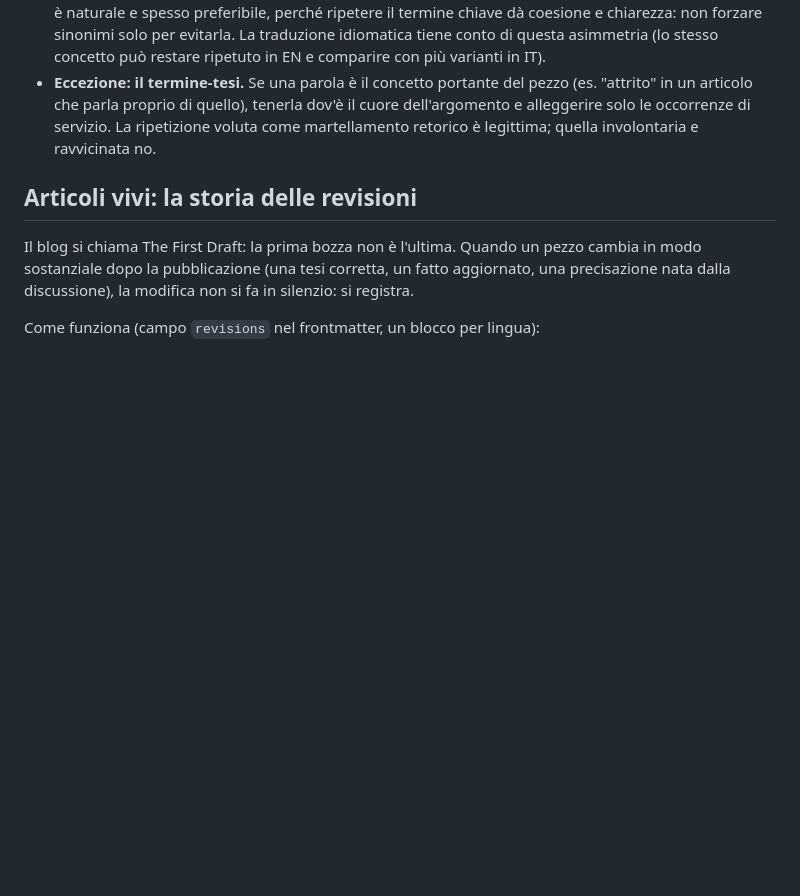
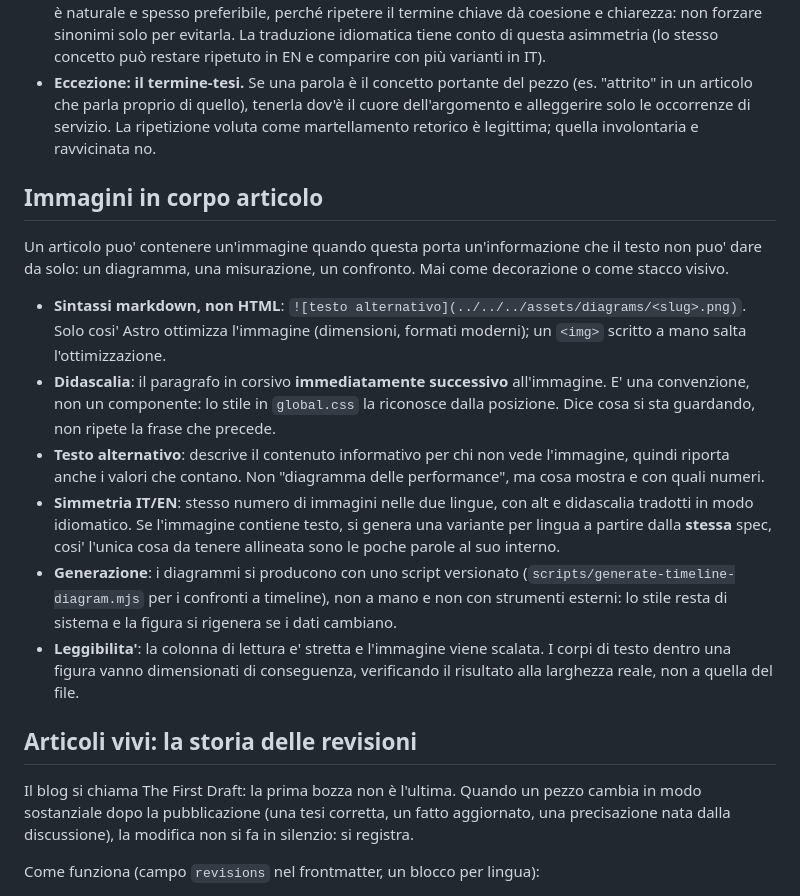
Before and after one commit to Monkey-D-Code91/dev-hero-blog, a Markdown page: docs/editorial-guidelines.md, the part around the change. Rendered like a GitHub page; blank space fills up the shorter version.

Commit message:
docs(editorial): regola per le immagini in corpo articolo
Sintassi markdown per l'ottimizzazione Astro, didascalia come paragrafo in
corsivo successivo, alt con i valori che contano, simmetria IT/EN e
generazione da script versionato.

```diff
--- a/docs/editorial-guidelines.md
+++ b/docs/editorial-guidelines.md
@@ -25,6 +25,17 @@ Bonus: lo sguardo **tech / human / AI** emerge in modo naturale.
 - Bilingue: ogni articolo esce in italiano e inglese, collegati dallo stesso `translationKey`. La traduzione è idiomatica, non letterale.
 - **Ripetizioni: da ridurre in italiano, non in inglese.** In italiano la ripetizione ravvicinata della stessa parola appesantisce: se un termine torna più volte nello stesso paragrafo o in paragrafi contigui, varia con sinonimi, pronomi o riformulando la frase, per far scorrere il testo. In inglese la stessa ripetizione è naturale e spesso preferibile, perché ripetere il termine chiave dà coesione e chiarezza: non forzare sinonimi solo per evitarla. La traduzione idiomatica tiene conto di questa asimmetria (lo stesso concetto può restare ripetuto in EN e comparire con più varianti in IT).
 - **Eccezione: il termine-tesi.** Se una parola è il concetto portante del pezzo (es. "attrito" in un articolo che parla proprio di quello), tenerla dov'è il cuore dell'argomento e alleggerire solo le occorrenze di servizio. La ripetizione voluta come martellamento retorico è legittima; quella involontaria e ravvicinata no.
+
+## Immagini in corpo articolo
+
+Un articolo puo' contenere un'immagine quando questa porta un'informazione che il testo non puo' dare da solo: un diagramma, una misurazione, un confronto. Mai come decorazione o come stacco visivo.
+
+- **Sintassi markdown, non HTML**: `![testo alternativo](../../../assets/diagrams/<slug>.png)`. Solo cosi' Astro ottimizza l'immagine (dimensioni, formati moderni); un `<img>` scritto a mano salta l'ottimizzazione.
+- **Didascalia**: il paragrafo in corsivo **immediatamente successivo** all'immagine. E' una convenzione, non un componente: lo stile in `global.css` la riconosce dalla posizione. Dice cosa si sta guardando, non ripete la frase che precede.
+- **Testo alternativo**: descrive il contenuto informativo per chi non vede l'immagine, quindi riporta anche i valori che contano. Non "diagramma delle performance", ma cosa mostra e con quali numeri.
+- **Simmetria IT/EN**: stesso numero di immagini nelle due lingue, con alt e didascalia tradotti in modo idiomatico. Se l'immagine contiene testo, si genera una variante per lingua a partire dalla **stessa** spec, cosi' l'unica cosa da tenere allineata sono le poche parole al suo interno.
+- **Generazione**: i diagrammi si producono con uno script versionato (`scripts/generate-timeline-diagram.mjs` per i confronti a timeline), non a mano e non con strumenti esterni: lo stile resta di sistema e la figura si rigenera se i dati cambiano.
+- **Leggibilita'**: la colonna di lettura e' stretta e l'immagine viene scalata. I corpi di testo dentro una figura vanno dimensionati di conseguenza, verificando il risultato alla larghezza reale, non a quella del file.
 
 ## Articoli vivi: la storia delle revisioni
 
```
